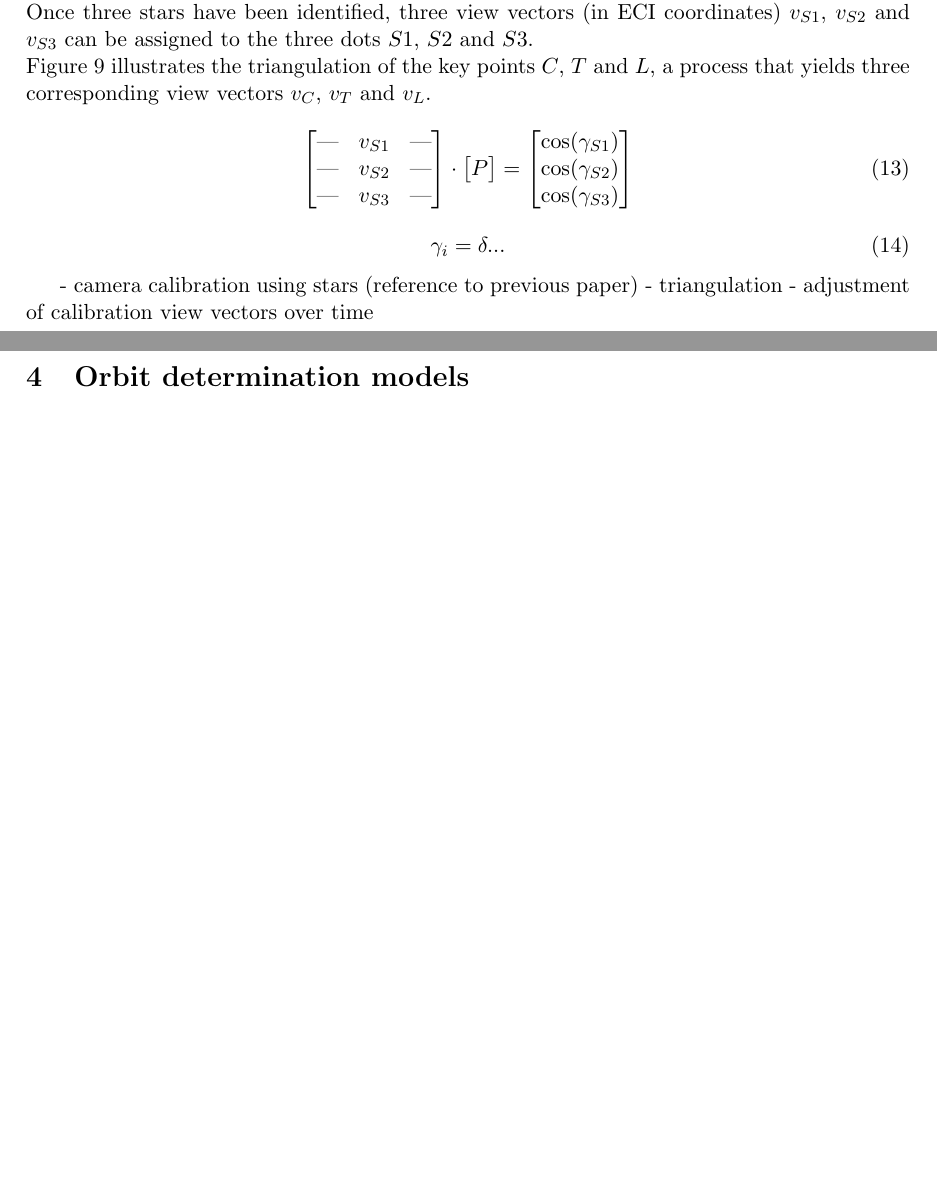
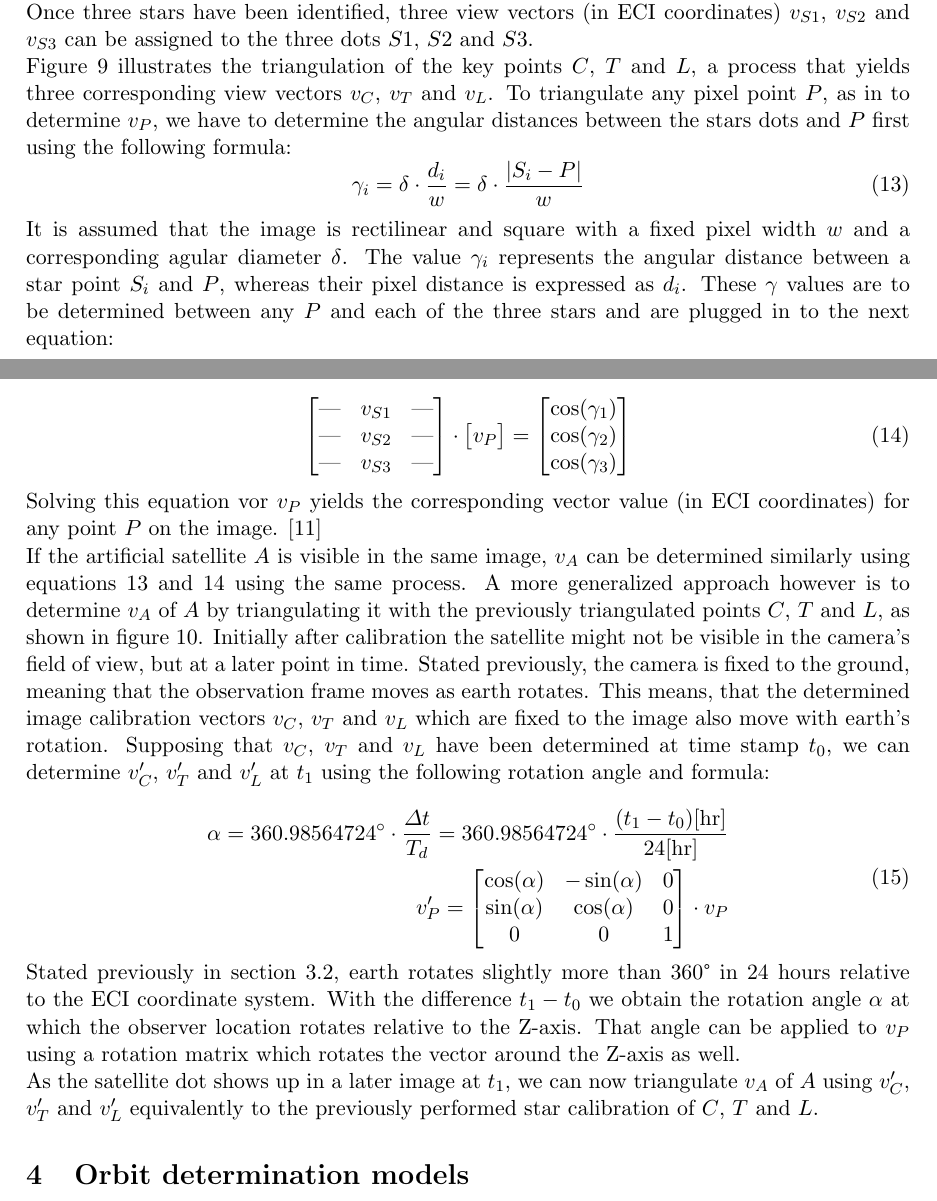
Before and after one commit to stonkchonk/satellite-trajectories, a LaTeX thesis (thesis/preliminary.tex): two parts of pages 8 and 9 of 10 before the commit and two parts of pages 8 and 9 of 11 after it, joined at a grey line, cut so that both start at the same text, the shorter picture padded with empty space. Compiled offline with pdfLaTeX.

Commit message:
view vector

```diff
--- a/thesis/preliminary.tex
+++ b/thesis/preliminary.tex
@@ -249,31 +249,48 @@
 	\noindent
 	First, we need to determine alignment which constitutes to the calibration of the camera. Illustrated in figure \ref{fig:cam_calib_blank} are visual components of an image, taken at a certain time stamp, which are necessary for calibration. Within the image frame, we define three key points: $C$ (located in the center), $T$ (centered on the top edge) and $L$ (centered on the left edge). Visible within the image are dots, which correspond to at least three known stars ($S1$, $S2$ and $S3$) and (initially optional) the artificial satellite $A$. The assignment of three dots to actual known stars requires a star matching algorithm to be carried out. Such an algorithm has been established in a previous work \cite{self_localization_in_space} which constitutes to a modified version of the brightness independent 4-Star matching algorithm presented by Ying et. al. \cite{four_stars_algo}.\newline
 	Once three stars have been identified, three view vectors (in ECI coordinates) $v_{S1}$, $v_{S2}$ and $v_{S3}$ can be assigned to the three dots $S1$, $S2$ and $S3$.\newline
-	Figure \ref{fig:cam_calib_points} illustrates the triangulation of the key points $C$, $T$ and $L$, a process that yields three corresponding view vectors $v_C$, $v_T$ and $v_L$.
+	Figure \ref{fig:cam_calib_points} illustrates the triangulation of the key points $C$, $T$ and $L$, a process that yields three corresponding view vectors $v_C$, $v_T$ and $v_L$. To triangulate any pixel point $P$, as in to determine $v_P$, we have to determine the angular distances between the stars dots and $P$ first using the following formula:
+	\begin{equation}
+		\label{img_angular_dist}
+		\gamma_i = \delta \cdot \frac{d_i}{w}= \delta \cdot \frac{|S_i-P|}{w}
+	\end{equation}
+	It is assumed that the image is rectilinear and square with a fixed pixel width $w$ and a corresponding agular diameter $\delta$. The value $\gamma_{i}$ represents the angular distance between a star point $S_i$ and $P$, whereas their pixel distance is expressed as $d_i$. These $\gamma$ values are to be determined between any $P$ and each of the three stars and are plugged in to the next equation:
 
 	\begin{equation}
+		\label{img_lgs}
 		\begin{bmatrix}
 			\text{---} & v_{S1} & \text{---} \\
 			\text{---} & v_{S2} & \text{---} \\
 			\text{---} & v_{S3} & \text{---}
 		\end{bmatrix}\cdot
 		\begin{bmatrix}
-			P
+			v_P
 		\end{bmatrix}=
 		\begin{bmatrix}
-			\cos(\gamma_{S1}) \\
-			\cos(\gamma_{S2}) \\
-			\cos(\gamma_{S3}) \\
+			\cos(\gamma_{1}) \\
+			\cos(\gamma_{2}) \\
+			\cos(\gamma_{3}) \\
 		\end{bmatrix}
 	\end{equation}
+	Solving this equation vor $v_P$ yields the corresponding vector value (in ECI coordinates) for any point $P$ on the image. \cite{self_localization_in_space}\newline
+	If the artificial satellite $A$ is visible in the same image, $v_A$ can be determined similarly using equations \ref{img_angular_dist} and \ref{img_lgs} using the same process. A more generalized approach however is to determine $v_A$ of $A$ by triangulating it with the previously triangulated points $C$, $T$ and $L$, as shown in figure \ref{fig:cam_calib_sat}. Initially after calibration the satellite might not be visible in the camera's field of view, but at a later point in time. Stated previously, the camera is fixed to the ground, meaning that the observation frame moves as earth rotates. This means, that the determined image calibration vectors $v_C$, $v_T$ and $v_L$ which are fixed to the image also move with earth's rotation. Supposing that $v_C$, $v_T$ and $v_L$ have been determined at time stamp $t_0$, we can determine $v_C'$, $v_T'$ and $v_L'$ at $t_1$ using the following rotation angle and formula:
 
 	\begin{equation}
-		\gamma_i = \delta ...
+		\label{vector_rotation}
+		\begin{aligned}
+			\alpha=360.98564724^\circ\cdot \frac{\varDelta t}{T_d}=360.98564724^\circ\cdot \frac{(t_1-t_0)[\mathrm{hr}]}{24[\mathrm{hr}]} \\
+			v_P'=
+			\begin{bmatrix}
+				\cos(\alpha) & -\sin(\alpha) & 0 \\
+				\sin(\alpha) & \cos(\alpha) & 0 \\
+				0 & 0 & 1 \\
+			\end{bmatrix}
+			\cdot v_P
+		\end{aligned}
 	\end{equation}
+	Stated previously in section \ref{sec:determination_position}, earth rotates slightly more than 360° in 24 hours relative to the ECI coordinate system. With the difference $t_1-t_0$ we obtain the rotation angle $\alpha$ at which the observer location rotates relative to the Z-axis. That angle can be applied to $v_P$ using a rotation matrix which rotates the vector around the Z-axis as well.\newline
+	As the satellite dot shows up in a later image at $t_1$, we can now triangulate $v_A$ of $A$ using $v_C'$, $v_T'$ and $v_L'$ equivalently to the previously performed star calibration of $C$, $T$ and $L$.
 
-	- camera calibration using stars (reference to previous paper)
-	- triangulation
-	- adjustment of calibration view vectors over time
 
 	\section{Orbit determination models}
 	\subsection{Parametric trajectory from angles and radii}
```
Also changed, not shown: thesis/preliminary.tex (2 more changed lines).
